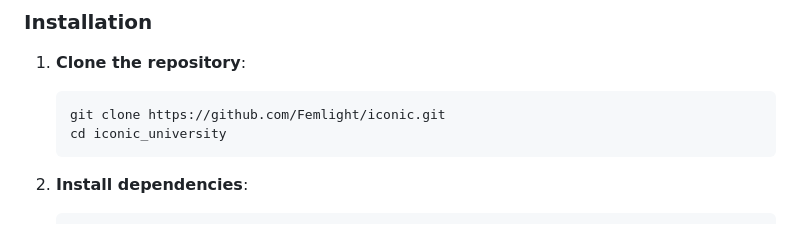
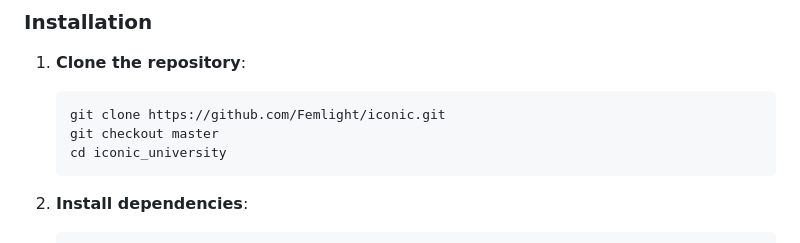
Before and after one commit to Femlight/iconic, a Markdown page: README.md, the part around the change. GitHub-like rendering.

````diff
--- a/README.md
+++ b/README.md
@@ -92,6 +92,7 @@ lib/
 1. **Clone the repository**:
    ```bash
    git clone https://github.com/Femlight/iconic.git
+   git checkout master
    cd iconic_university
    ```
 
````
